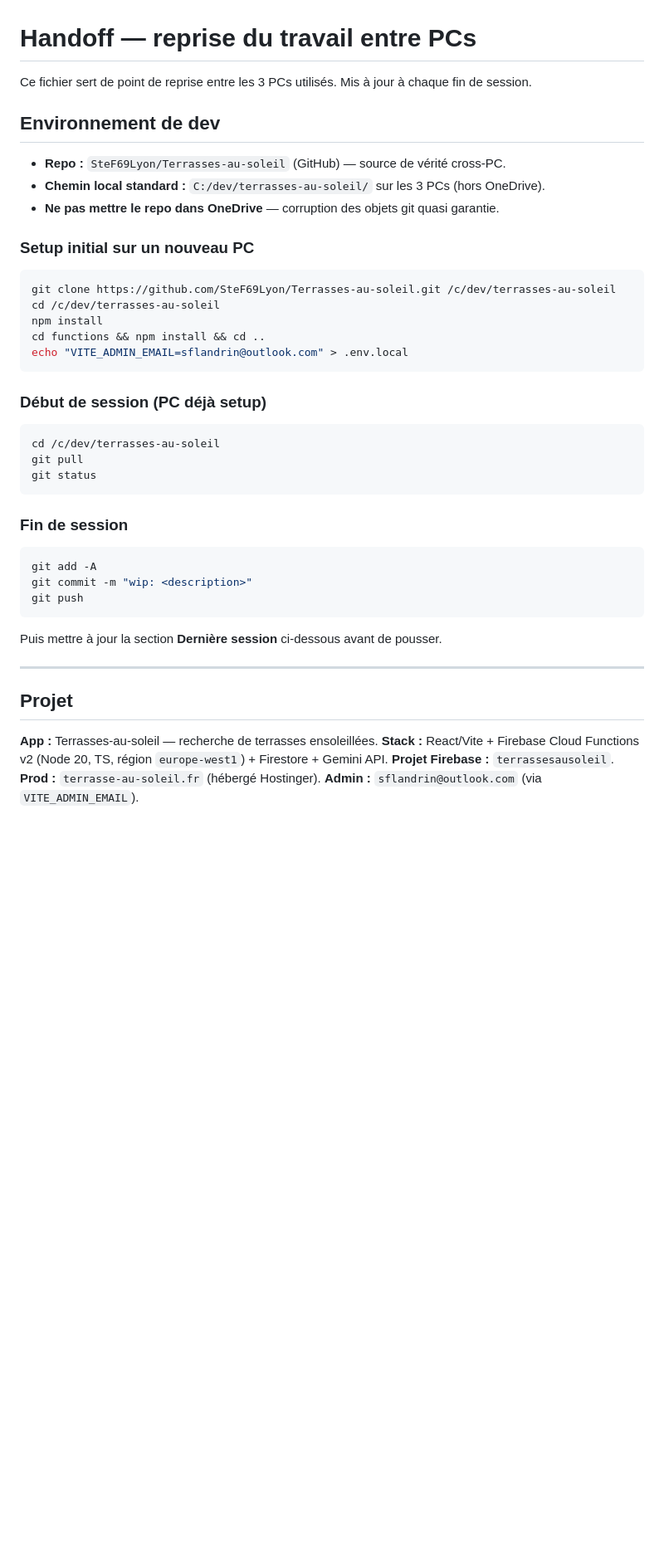
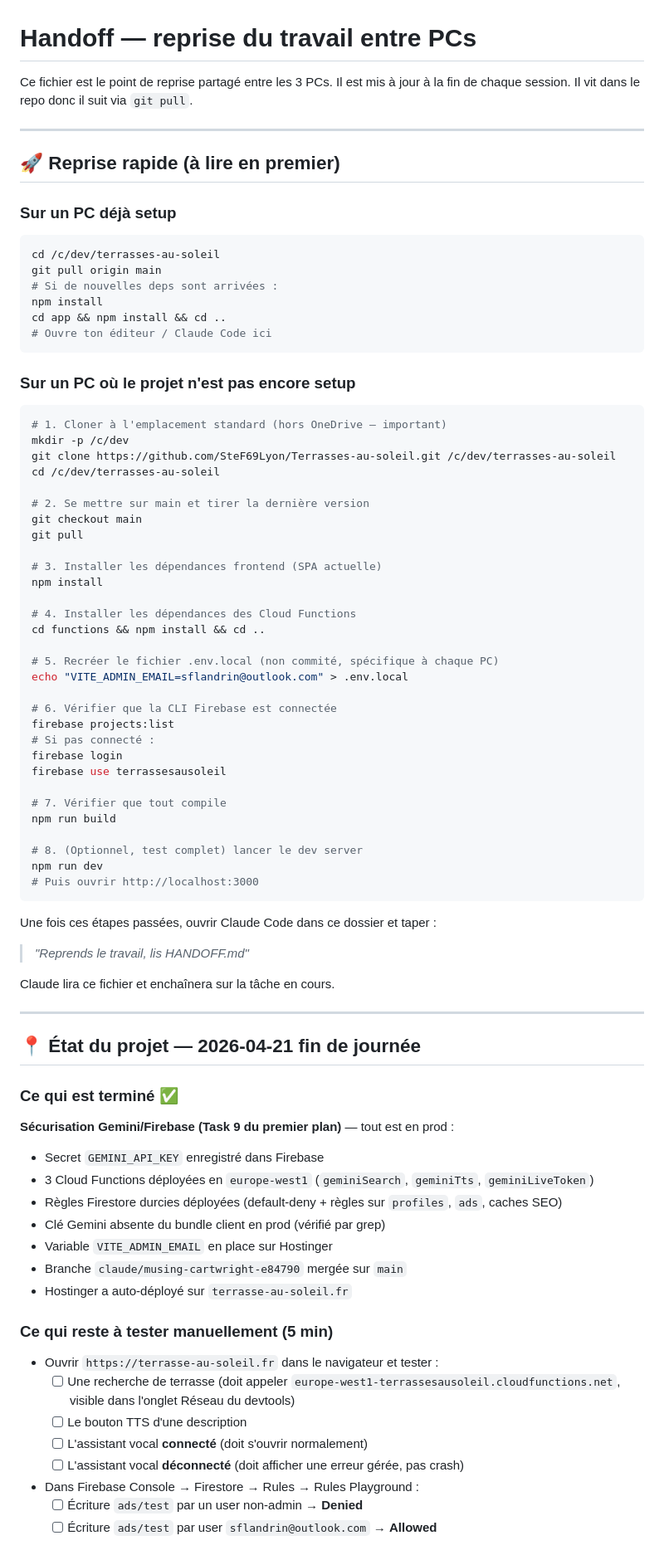
Before and after one commit to SteF69Lyon/Terrasses-au-soleil, a Markdown page: HANDOFF.md, the part around one of its changes. Shown at 83% size. GitHub-like rendering; blank space fills up the shorter version.

````diff
--- a/HANDOFF.md
+++ b/HANDOFF.md
@@ -1,47 +1,85 @@
 # Handoff — reprise du travail entre PCs
 
-Ce fichier sert de point de reprise entre les 3 PCs utilisés. Mis à jour à chaque fin de session.
+Ce fichier est le point de reprise partagé entre les 3 PCs. Il est mis à jour à la fin de chaque session. Il vit dans le repo donc il suit via `git pull`.
 
-## Environnement de dev
+---
 
-- **Repo :** `SteF69Lyon/Terrasses-au-soleil` (GitHub) — source de vérité cross-PC.
-- **Chemin local standard :** `C:/dev/terrasses-au-soleil/` sur les 3 PCs (hors OneDrive).
-- **Ne pas mettre le repo dans OneDrive** — corruption des objets git quasi garantie.
+## 🚀 Reprise rapide (à lire en premier)
 
-### Setup initial sur un nouveau PC
-
-```bash
-git clone https://github.com/SteF69Lyon/Terrasses-au-soleil.git /c/dev/terrasses-au-soleil
-cd /c/dev/terrasses-au-soleil
-npm install
-cd functions && npm install && cd ..
-echo "VITE_ADMIN_EMAIL=sflandrin@outlook.com" > .env.local
-```
-
-### Début de session (PC déjà setup)
+### Sur un PC déjà setup
 
 ```bash
 cd /c/dev/terrasses-au-soleil
-git pull
-git status
+git pull origin main
+# Si de nouvelles deps sont arrivées :
+npm install
+cd app && npm install && cd ..
+# Ouvre ton éditeur / Claude Code ici
 ```
 
-### Fin de session
+### Sur un PC où le projet n'est pas encore setup
 
 ```bash
-git add -A
-git commit -m "wip: <description>"
-git push
+# 1. Cloner à l'emplacement standard (hors OneDrive — important)
+mkdir -p /c/dev
+git clone https://github.com/SteF69Lyon/Terrasses-au-soleil.git /c/dev/terrasses-au-soleil
+cd /c/dev/terrasses-au-soleil
+
+# 2. Se mettre sur main et tirer la dernière version
+git checkout main
+git pull
+
+# 3. Installer les dépendances frontend (SPA actuelle)
+npm install
+
+# 4. Installer les dépendances des Cloud Functions
+cd functions && npm install && cd ..
+
+# 5. Recréer le fichier .env.local (non commité, spécifique à chaque PC)
+echo "VITE_ADMIN_EMAIL=sflandrin@outlook.com" > .env.local
+
+# 6. Vérifier que la CLI Firebase est connectée
+firebase projects:list
+# Si pas connecté :
+firebase login
+firebase use terrassesausoleil
+
+# 7. Vérifier que tout compile
+npm run build
+
+# 8. (Optionnel, test complet) lancer le dev server
+npm run dev
+# Puis ouvrir http://localhost:3000
 ```
 
-Puis mettre à jour la section **Dernière session** ci-dessous avant de pousser.
+Une fois ces étapes passées, ouvrir Claude Code dans ce dossier et taper :
+> *"Reprends le travail, lis HANDOFF.md"*
+
+Claude lira ce fichier et enchaînera sur la tâche en cours.
 
 ---
 
-## Projet
+## 📍 État du projet — 2026-04-21 fin de journée
 
-**App :** Terrasses-au-soleil — recherche de terrasses ensoleillées.
-**Stack :** React/Vite + Firebase Cloud Functions v2 (Node 20, TS, région `europe-west1`) + Firestore + Gemini API.
-**Projet Firebase :** `terrassesausoleil`.
-**Prod :** `terrasse-au-soleil.fr` (hébergé Hostinger).
-**Admin :** `sflandrin@outlook.com` (via `VITE_ADMIN_EMAIL`).
+### Ce qui est terminé ✅
+
+**Sécurisation Gemini/Firebase (Task 9 du premier plan)** — tout est en prod :
+- Secret `GEMINI_API_KEY` enregistré dans Firebase
+- 3 Cloud Functions déployées en `europe-west1` (`geminiSearch`, `geminiTts`, `geminiLiveToken`)
+- Règles Firestore durcies déployées (default-deny + règles sur `profiles`, `ads`, caches SEO)
+- Clé Gemini absente du bundle client en prod (vérifié par grep)
+- Variable `VITE_ADMIN_EMAIL` en place sur Hostinger
+- Branche `claude/musing-cartwright-e84790` mergée sur `main`
+- Hostinger a auto-déployé sur `terrasse-au-soleil.fr`
+
+### Ce qui reste à tester manuellement (5 min)
+
+- Ouvrir `https://terrasse-au-soleil.fr` dans le navigateur et tester :
+  - [ ] Une recherche de terrasse (doit appeler `europe-west1-terrassesausoleil.cloudfunctions.net`, visible dans l'onglet Réseau du devtools)
+  - [ ] Le bouton TTS d'une description
+  - [ ] L'assistant vocal **connecté** (doit s'ouvrir normalement)
+  - [ ] L'assistant vocal **déconnecté** (doit afficher une erreur gérée, pas crash)
+- Dans Firebase Console → Firestore → Rules → Rules Playground :
+  - [ ] Écriture `ads/test` par un user non-admin → **Denied**
+  - [ ] Écriture `ads/test` par user `sflandrin@outlook.com` → **Allowed**
+
````
Also changed, not shown: other parts of HANDOFF.md (+106 -32 lines).
